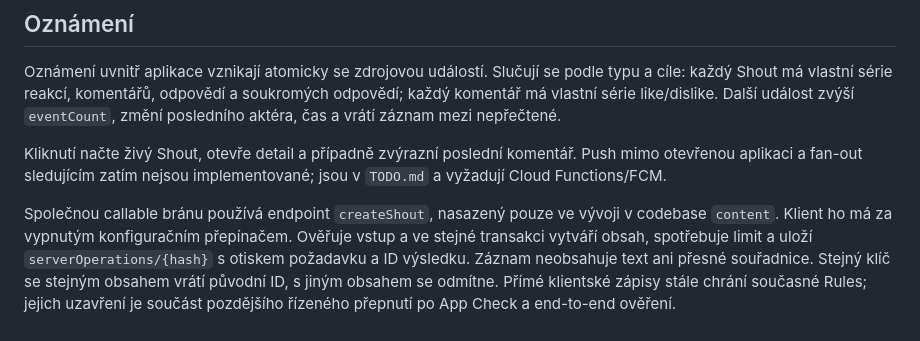
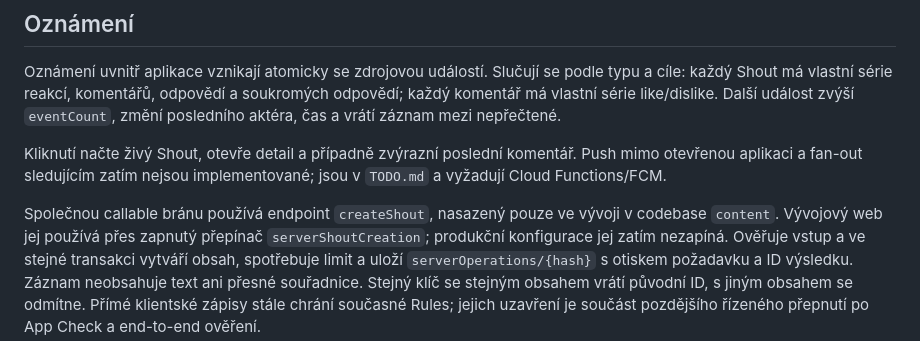
Before and after one commit to MikeyBeatz/ShoutOut, a Markdown page: docs/ARCHITECTURE.md, the part around the change. Rendered like a GitHub page.

Commit message:
docs: align architecture with verified dev gateway

```diff
--- a/docs/ARCHITECTURE.md
+++ b/docs/ARCHITECTURE.md
@@ -191,7 +191,8 @@ Push mimo otevřenou aplikaci a fan-out sledujícím zatím nejsou implementovan
 jsou v `TODO.md` a vyžadují Cloud Functions/FCM.
 
 Společnou callable bránu používá endpoint `createShout`, nasazený pouze ve
-vývoji v codebase `content`. Klient ho má za vypnutým konfiguračním přepínačem.
+vývoji v codebase `content`. Vývojový web jej používá přes zapnutý přepínač
+`serverShoutCreation`; produkční konfigurace jej zatím nezapíná.
 Ověřuje vstup a ve stejné transakci
 vytváří obsah, spotřebuje limit a uloží `serverOperations/{hash}` s otiskem
 požadavku a ID výsledku. Záznam neobsahuje text ani přesné souřadnice. Stejný
```
